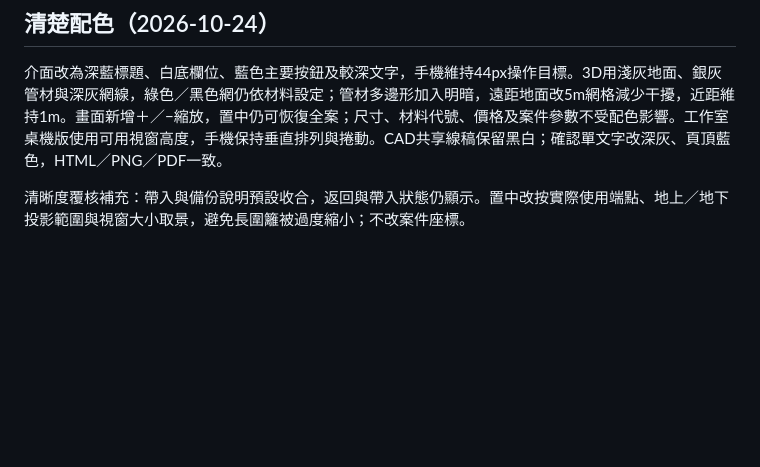
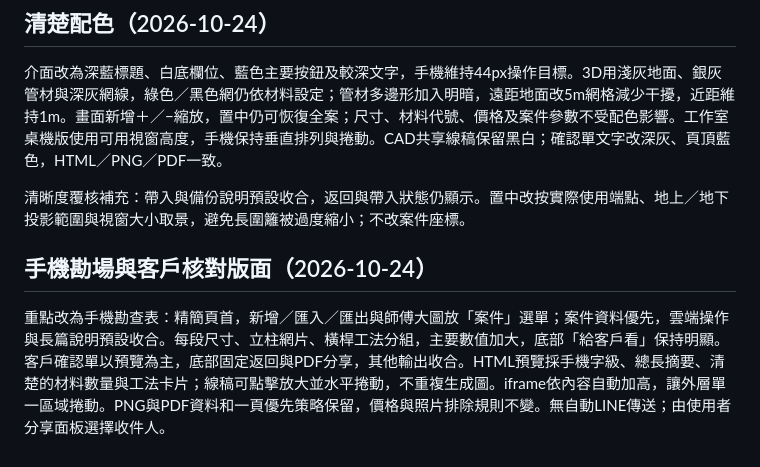
Before and after one commit to sq087786789-lgtm/shangching-fence-survey, a Markdown page: AI_README.md, the part around the change. Rendered like a GitHub page; blank space fills up the shorter version.

Commit message:
改善手機勘場與客戶核對：AI_README.md

```diff
--- a/AI_README.md
+++ b/AI_README.md
@@ -110,3 +110,7 @@ AI 接手包中的 drive-config.js 是 apiKey 留白的設定範本（configurat
 介面改為深藍標題、白底欄位、藍色主要按鈕及較深文字，手機維持44px操作目標。3D用淺灰地面、銀灰管材與深灰網線，綠色／黑色網仍依材料設定；管材多邊形加入明暗，遠距地面改5m網格減少干擾，近距維持1m。畫面新增＋／−縮放，置中仍可恢復全案；尺寸、材料代號、價格及案件參數不受配色影響。工作室桌機版使用可用視窗高度，手機保持垂直排列與捲動。CAD共享線稿保留黑白；確認單文字改深灰、頁頂藍色，HTML／PNG／PDF一致。
 
 清晰度覆核補充：帶入與備份說明預設收合，返回與帶入狀態仍顯示。置中改按實際使用端點、地上／地下投影範圍與視窗大小取景，避免長圍籬被過度縮小；不改案件座標。
+
+## 手機勘場與客戶核對版面（2026-10-24）
+重點改為手機勘查表：精簡頁首，新增／匯入／匯出與師傅大圖放「案件」選單；案件資料優先，雲端操作與長篇說明預設收合。每段尺寸、立柱網片、橫桿工法分組，主要數值加大，底部「給客戶看」保持明顯。
+客戶確認單以預覽為主，底部固定返回與PDF分享，其他輸出收合。HTML預覽採手機字級、總長摘要、清楚的材料數量與工法卡片；線稿可點擊放大並水平捲動，不重複生成圖。iframe依內容自動加高，讓外層單一區域捲動。PNG與PDF資料和一頁優先策略保留，價格與照片排除規則不變。無自動LINE傳送；由使用者分享面板選擇收件人。
```
